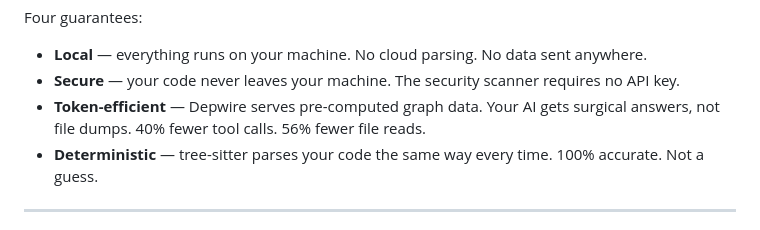
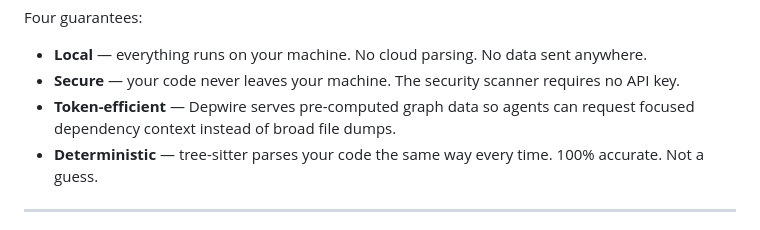
Before and after one commit to depwire/depwire, a Markdown page: README.md, the part around the change. Rendered like a GitHub page.

Commit message:
docs: remove remaining benchmark-derived claims

```diff
--- a/README.md
+++ b/README.md
@@ -109,7 +109,7 @@ Four guarantees:
 
 - **Local** — everything runs on your machine. No cloud parsing. No data sent anywhere.
 - **Secure** — your code never leaves your machine. The security scanner requires no API key.
-- **Token-efficient** — Depwire serves pre-computed graph data. Your AI gets surgical answers, not file dumps. 40% fewer tool calls. 56% fewer file reads.
+- **Token-efficient** — Depwire serves pre-computed graph data so agents can request focused dependency context instead of broad file dumps.
 - **Deterministic** — tree-sitter parses your code the same way every time. 100% accurate. Not a guess.
 
 ---
```
